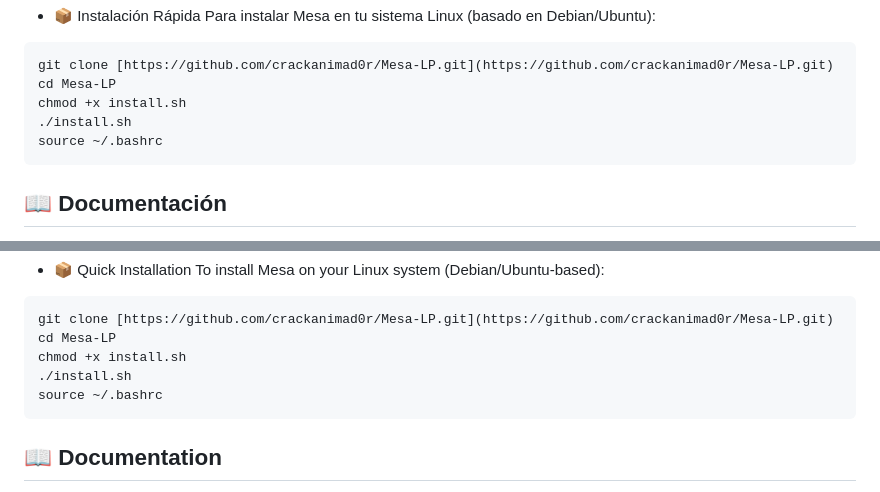
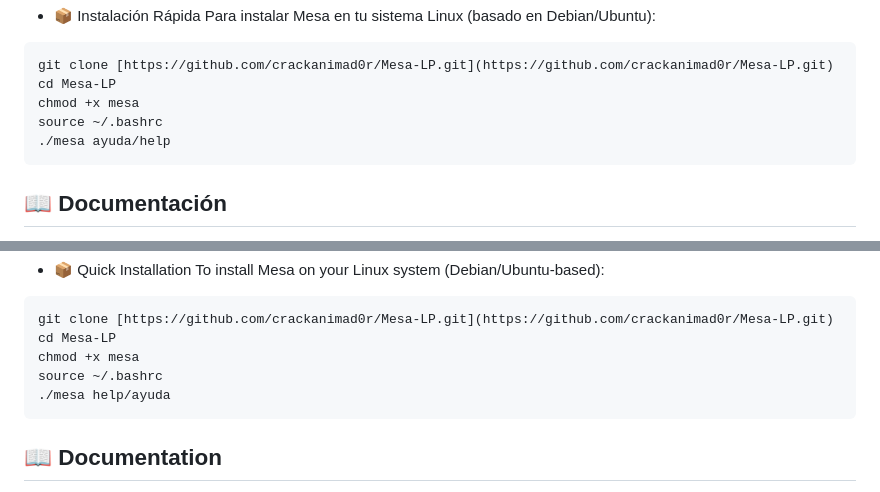
Before and after one commit to crackanimad0r/Mesa-LP, a Markdown page: README.md, 2 parts joined by grey strips. GitHub-like rendering.

````diff
--- a/README.md
+++ b/README.md
@@ -68,9 +68,9 @@ Para instalar Mesa en tu sistema Linux (basado en Debian/Ubuntu):
 ```
 git clone [https://github.com/crackanimad0r/Mesa-LP.git](https://github.com/crackanimad0r/Mesa-LP.git)
 cd Mesa-LP
-chmod +x install.sh
-./install.sh
+chmod +x mesa
 source ~/.bashrc
+./mesa ayuda/help
 ```
 ## 📖 Documentación
 La documentación completa de +2000 líneas se encuentra en el archivo DOCS.md. Incluye ejemplos detallados de cada una de las 200+ funciones nativas.
@@ -158,9 +158,9 @@ To install Mesa on your Linux system (Debian/Ubuntu-based):
 ```
 git clone [https://github.com/crackanimad0r/Mesa-LP.git](https://github.com/crackanimad0r/Mesa-LP.git)
 cd Mesa-LP
-chmod +x install.sh
-./install.sh
+chmod +x mesa
 source ~/.bashrc
+./mesa help/ayuda
 ```
 ## 📖 Documentation
 The complete documentation, over 2,000 lines long, is located in the DOCS.md file. It includes detailed examples of each of the 200+ native functions.
````
